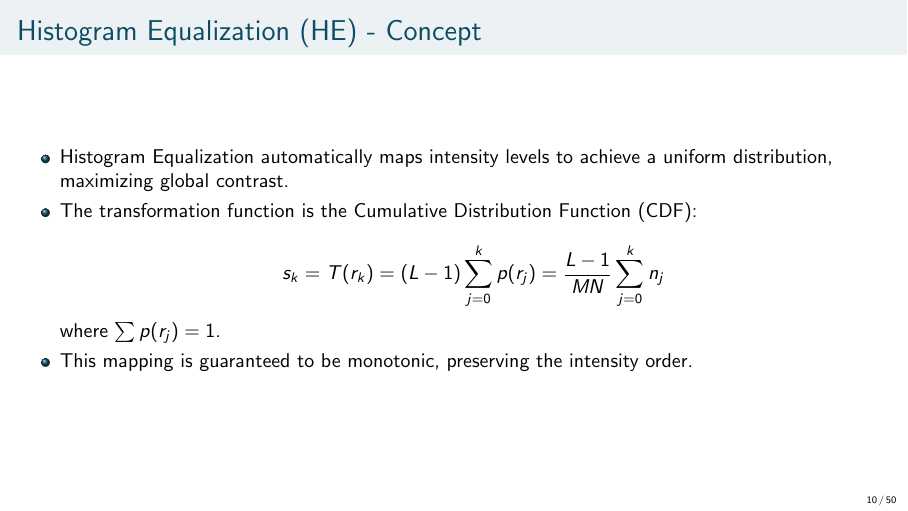
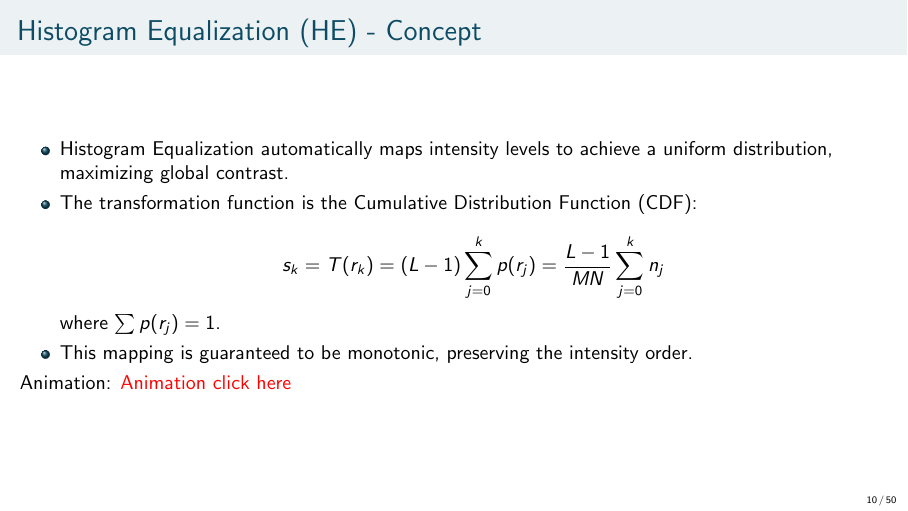
Before and after one commit to 44REAM/data-science-lectures, LaTeX slides (image_processing/slides/Intensity_transformation_and_filtering/intensity_transformation_and_filtering.tex): page 10 of 50. Compiled offline with pdfLaTeX.

Commit message:
add animation

```diff
--- a/image_processing/slides/Intensity_transformation_and_filtering/intensity_transformation_and_filtering.tex
+++ b/image_processing/slides/Intensity_transformation_and_filtering/intensity_transformation_and_filtering.tex
@@ -224,6 +224,8 @@ s_k = T(r_k) = (L-1) \sum_{j=0}^{k} p(r_j) = \frac{L-1}{MN} \sum_{j=0}^{k} n_j
 where $\sum p(r_j) = 1$.
 \item This mapping is guaranteed to be monotonic, preserving the intensity order.
 \end{itemize}
+
+Animation: \href{https://www.youtube.com/watch?v=WuVyG4pg9xQ}{\textcolor{red}{Animation click here}}
 \end{frame}
 
 \begin{frame}{Histogram Equalization (HE) - Visualization}
```
